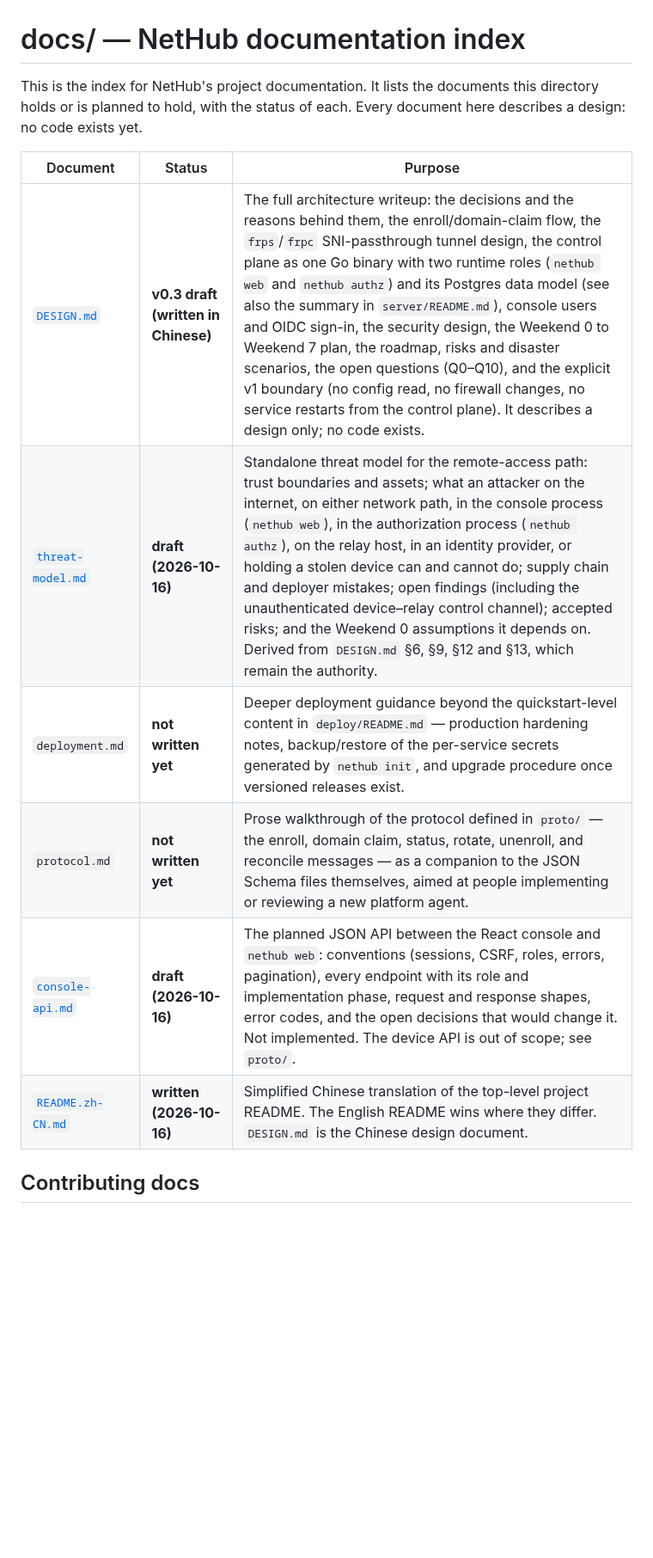
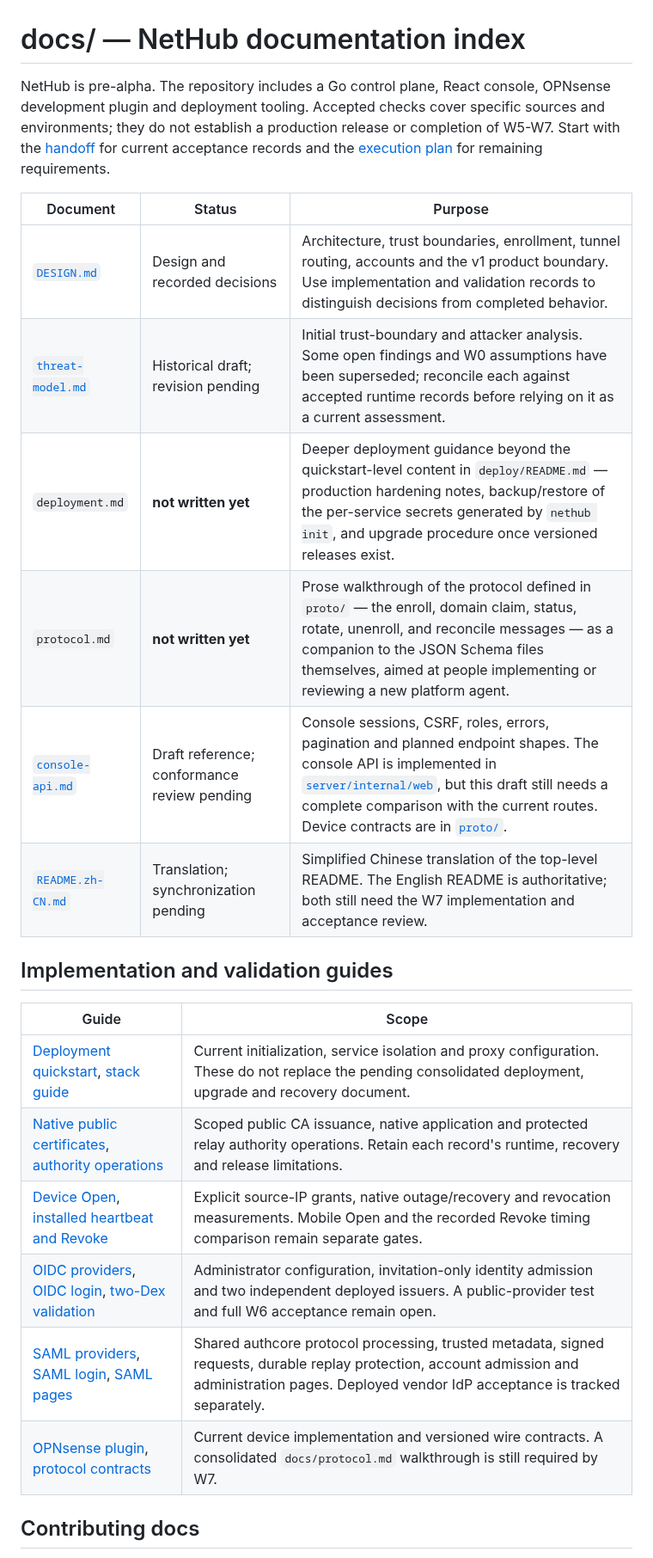
Before and after one commit to KazuhaHub/nethub, a Markdown page: docs/README.md, the part around one of its changes. Shown at 86% size. Rendered like a GitHub page; blank space fills up the shorter version.

Commit message:
docs: refresh implementation status and evidence index
Signed-off-by: Kazuha Mo <kazuhak@uci.edu>

```diff
--- a/docs/README.md
+++ b/docs/README.md
@@ -1,17 +1,30 @@
 # docs/ — NetHub documentation index
 
-This is the index for NetHub's project documentation. It lists the documents
-this directory holds or is planned to hold, with the status of each. Every
-document here describes a design: no code exists yet.
+NetHub is pre-alpha. The repository includes a Go control plane, React console,
+OPNsense development plugin and deployment tooling. Accepted checks cover
+specific sources and environments; they do not establish a production release
+or completion of W5-W7. Start with the [handoff](HANDOFF_PROMPT.md) for current
+acceptance records and the [execution plan](PLAN.md) for remaining requirements.
 
-| Document | Status | Purpose |
-|---|---|---|
-| [`DESIGN.md`](DESIGN.md) | **v0.3 draft (written in Chinese)** | The full architecture writeup: the decisions and the reasons behind them, the enroll/domain-claim flow, the `frps`/`frpc` SNI-passthrough tunnel design, the control plane as one Go binary with two runtime roles (`nethub web` and `nethub authz`) and its Postgres data model (see also the summary in `server/README.md`), console users and OIDC sign-in, the security design, the Weekend 0 to Weekend 7 plan, the roadmap, risks and disaster scenarios, the open questions (Q0–Q10), and the explicit v1 boundary (no config read, no firewall changes, no service restarts from the control plane). It describes a design only; no code exists. |
-| [`threat-model.md`](threat-model.md) | **draft (2026-10-16)** | Standalone threat model for the remote-access path: trust boundaries and assets; what an attacker on the internet, on either network path, in the console process (`nethub web`), in the authorization process (`nethub authz`), on the relay host, in an identity provider, or holding a stolen device can and cannot do; supply chain and deployer mistakes; open findings (including the unauthenticated device–relay control channel); accepted risks; and the Weekend 0 assumptions it depends on. Derived from `DESIGN.md` §6, §9, §12 and §13, which remain the authority. |
-| `deployment.md` | **not written yet** | Deeper deployment guidance beyond the quickstart-level content in `deploy/README.md` — production hardening notes, backup/restore of the per-service secrets generated by `nethub init`, and upgrade procedure once versioned releases exist. |
-| `protocol.md` | **not written yet** | Prose walkthrough of the protocol defined in `proto/` — the enroll, domain claim, status, rotate, unenroll, and reconcile messages — as a companion to the JSON Schema files themselves, aimed at people implementing or reviewing a new platform agent. |
-| [`console-api.md`](console-api.md) | **draft (2026-10-16)** | The planned JSON API between the React console and `nethub web`: conventions (sessions, CSRF, roles, errors, pagination), every endpoint with its role and implementation phase, request and response shapes, error codes, and the open decisions that would change it. Not implemented. The device API is out of scope; see `proto/`. |
-| [`README.zh-CN.md`](README.zh-CN.md) | **written (2026-10-16)** | Simplified Chinese translation of the top-level project README. The English README wins where they differ. `DESIGN.md` is the Chinese design document. |
+| Document                             | Status                                      | Purpose                                                                                                                                                                                                                                                                                    |
+| ------------------------------------ | ------------------------------------------- | ------------------------------------------------------------------------------------------------------------------------------------------------------------------------------------------------------------------------------------------------------------------------------------------ |
+| [`DESIGN.md`](DESIGN.md)             | Design and recorded decisions               | Architecture, trust boundaries, enrollment, tunnel routing, accounts and the v1 product boundary. Use implementation and validation records to distinguish decisions from completed behavior.                                                                                              |
+| [`threat-model.md`](threat-model.md) | Historical draft; revision pending          | Initial trust-boundary and attacker analysis. Some open findings and W0 assumptions have been superseded; reconcile each against accepted runtime records before relying on it as a current assessment.                                                                                    |
+| `deployment.md`                      | **not written yet**                         | Deeper deployment guidance beyond the quickstart-level content in `deploy/README.md` — production hardening notes, backup/restore of the per-service secrets generated by `nethub init`, and upgrade procedure once versioned releases exist.                                              |
+| `protocol.md`                        | **not written yet**                         | Prose walkthrough of the protocol defined in `proto/` — the enroll, domain claim, status, rotate, unenroll, and reconcile messages — as a companion to the JSON Schema files themselves, aimed at people implementing or reviewing a new platform agent.                                   |
+| [`console-api.md`](console-api.md)   | Draft reference; conformance review pending | Console sessions, CSRF, roles, errors, pagination and planned endpoint shapes. The console API is implemented in [`server/internal/web`](../server/internal/web), but this draft still needs a complete comparison with the current routes. Device contracts are in [`proto/`](../proto/). |
+| [`README.zh-CN.md`](README.zh-CN.md) | Translation; synchronization pending        | Simplified Chinese translation of the top-level README. The English README is authoritative; both still need the W7 implementation and acceptance review.                                                                                                                                  |
+
+## Implementation and validation guides
+
+| Guide                                                                                                                                            | Scope                                                                                                                                                                                                |
+| ------------------------------------------------------------------------------------------------------------------------------------------------ | ---------------------------------------------------------------------------------------------------------------------------------------------------------------------------------------------------- |
+| [Deployment quickstart](../deploy/QUICKSTART.md), [stack guide](../deploy/README.md)                                                             | Current initialization, service isolation and proxy configuration. These do not replace the pending consolidated deployment, upgrade and recovery document.                                          |
+| [Native public certificates](../deploy/validation-native-public-certificate.md), [authority operations](../deploy/relay-authority-operations.md) | Scoped public CA issuance, native application and protected relay authority operations. Retain each record's runtime, recovery and release limitations.                                              |
+| [Device Open](../deploy/device-open.md), [installed heartbeat and Revoke](../deploy/validation-native-w5-heartbeat.md)                           | Explicit source-IP grants, native outage/recovery and revocation measurements. Mobile Open and the recorded Revoke timing comparison remain separate gates.                                          |
+| [OIDC providers](../deploy/oidc-providers.md), [OIDC login](../deploy/oidc-login.md), [two-Dex validation](../deploy/validation-two-dex.md)      | Administrator configuration, invitation-only identity admission and two independent deployed issuers. A public-provider test and full W6 acceptance remain open.                                     |
+| [SAML providers](../deploy/saml-providers.md), [SAML login](../deploy/saml-login.md), [SAML pages](../deploy/saml-console.md)                    | Shared authcore protocol processing, trusted metadata, signed requests, durable replay protection, account admission and administration pages. Deployed vendor IdP acceptance is tracked separately. |
+| [OPNsense plugin](../agents/opnsense/plugin/README.md), [protocol contracts](../proto/README.md)                                                 | Current device implementation and versioned wire contracts. A consolidated `docs/protocol.md` walkthrough is still required by W7.                                                                   |
 
 ## Contributing docs
 
```
Also changed, not shown: other parts of docs/README.md (+7 -8 lines), server/README.md (+25 -20 lines).
